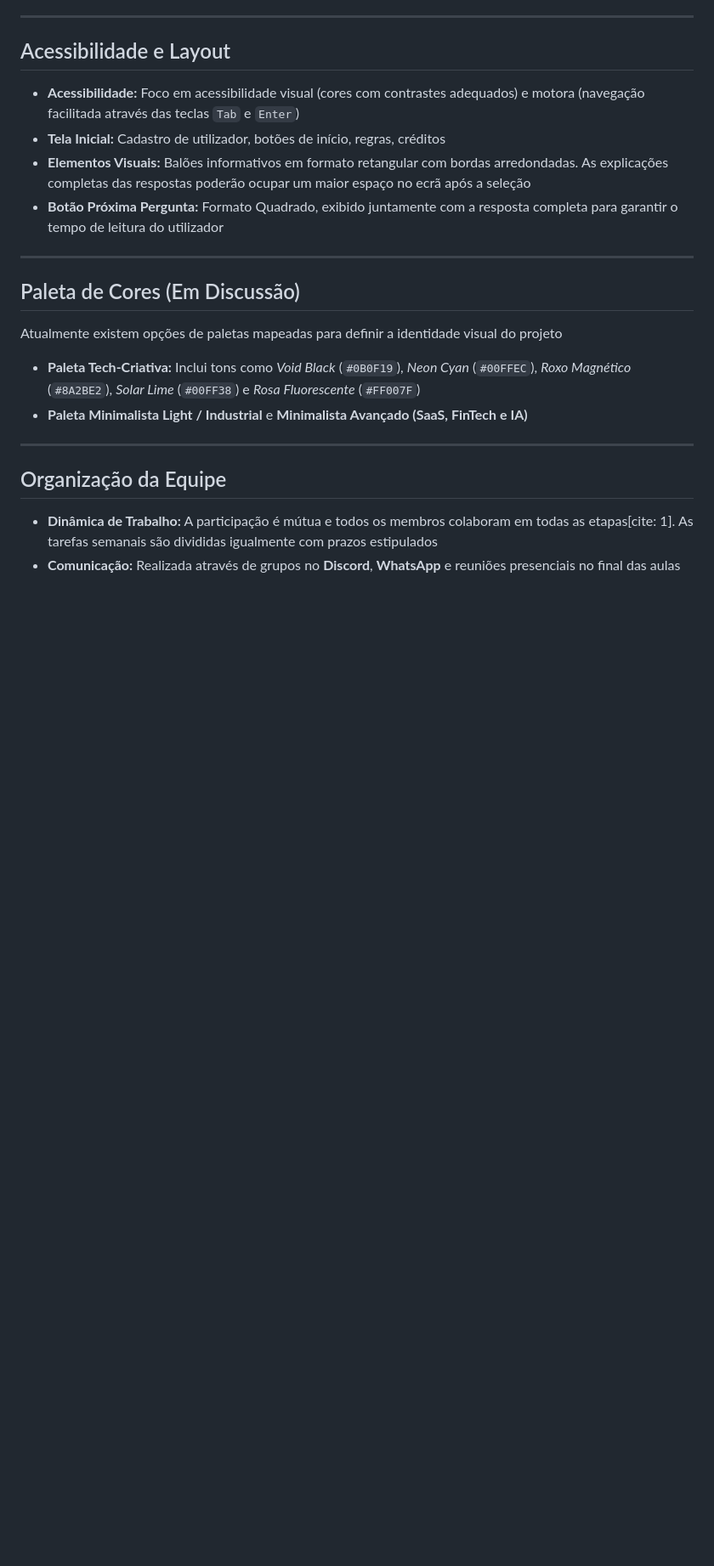
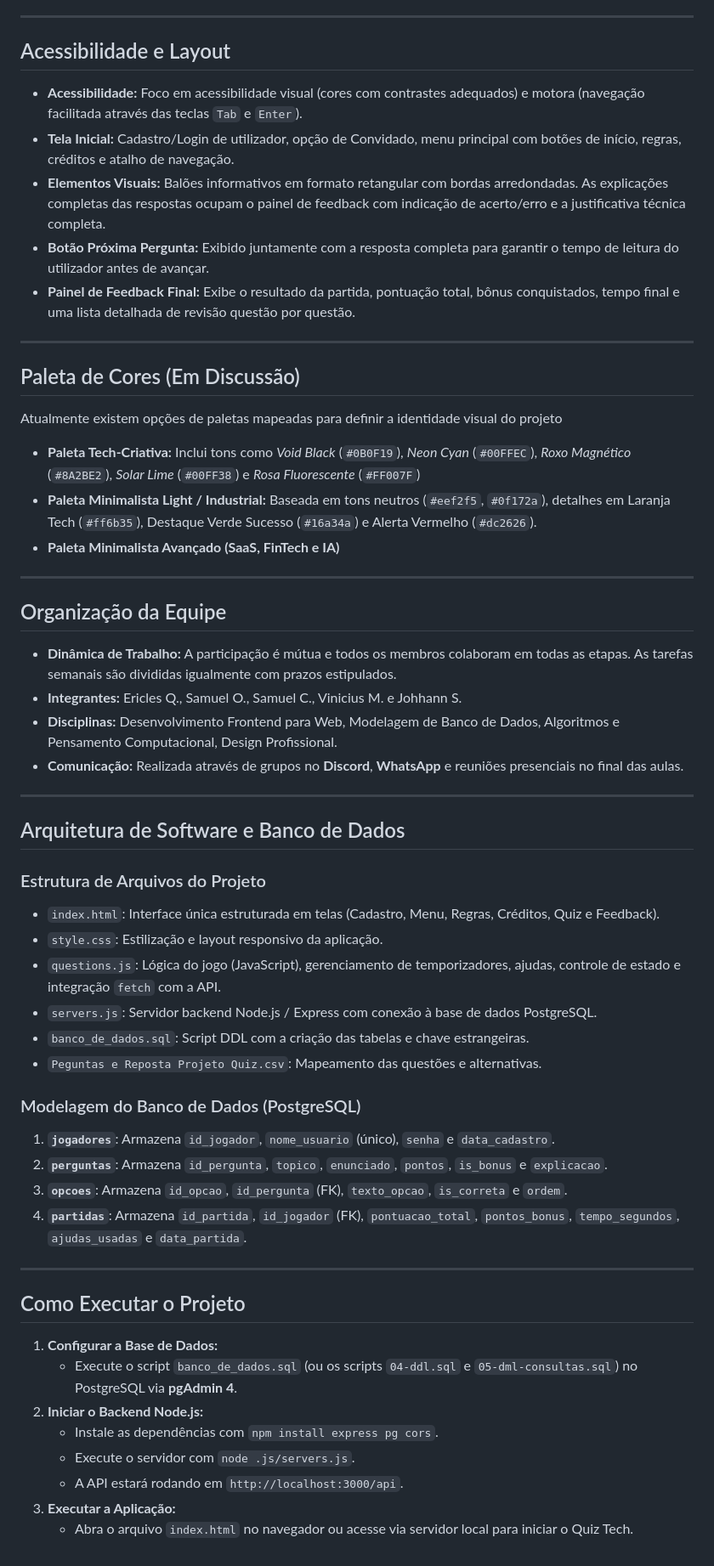
Before and after one commit to ericlesgabriel200408-cmd/Projeto-Quiz, a Markdown page: README.md, the part around one of its changes. Shown at 85% size. Drawn GitHub-style; blank space fills up the shorter version.

Commit message:
Complementei aplicação do node e revisei alguns tópicos do readmi

```diff
--- a/README.md
+++ b/README.md
@@ -38,20 +48,55 @@ O sistema foi concebido para somar um total geral de **100 pontos** (90 pontos c
 ---
 
 ## Acessibilidade e Layout
-* **Acessibilidade:** Foco em acessibilidade visual (cores com contrastes adequados) e motora (navegação facilitada através das teclas `Tab` e `Enter`)
-* **Tela Inicial:** Cadastro de utilizador, botões de início, regras, créditos
-* **Elementos Visuais:** Balões informativos em formato retangular com bordas arredondadas. As explicações completas das respostas poderão ocupar um maior espaço no ecrã após a seleção
-* **Botão Próxima Pergunta:** Formato Quadrado, exibido juntamente com a resposta completa para garantir o tempo de leitura do utilizador
+- **Acessibilidade:** Foco em acessibilidade visual (cores com contrastes adequados) e motora (navegação facilitada através das teclas `Tab` e `Enter`).
+- **Tela Inicial:** Cadastro/Login de utilizador, opção de Convidado, menu principal com botões de início, regras, créditos e atalho de navegação.
+- **Elementos Visuais:** Balões informativos em formato retangular com bordas arredondadas. As explicações completas das respostas ocupam o painel de feedback com indicação de acerto/erro e a justificativa técnica completa.
+- **Botão Próxima Pergunta:** Exibido juntamente com a resposta completa para garantir o tempo de leitura do utilizador antes de avançar.
+- **Painel de Feedback Final:** Exibe o resultado da partida, pontuação total, bônus conquistados, tempo final e uma lista detalhada de revisão questão por questão.
 
 ---
 
 ## Paleta de Cores (Em Discussão)
 Atualmente existem opções de paletas mapeadas para definir a identidade visual do projeto
-* **Paleta Tech-Criativa:** Inclui tons como *Void Black* (`#0B0F19`), *Neon Cyan* (`#00FFEC`), *Roxo Magnético* (`#8A2BE2`), *Solar Lime* (`#00FF38`) e *Rosa Fluorescente* (`#FF007F`)
-* **Paleta Minimalista Light / Industrial** e **Minimalista Avançado (SaaS, FinTech e IA)**
+- **Paleta Tech-Criativa:** Inclui tons como *Void Black* (`#0B0F19`), *Neon Cyan* (`#00FFEC`), *Roxo Magnético* (`#8A2BE2`), *Solar Lime* (`#00FF38`) e *Rosa Fluorescente* (`#FF007F`)
+- **Paleta Minimalista Light / Industrial:** Baseada em tons neutros (`#eef2f5`, `#0f172a`), detalhes em Laranja Tech (`#ff6b35`), Destaque Verde Sucesso (`#16a34a`) e Alerta Vermelho (`#dc2626`).
+- **Paleta Minimalista Avançado (SaaS, FinTech e IA)**
 
 ---
 
 ## Organização da Equipe
-* **Dinâmica de Trabalho:** A participação é mútua e todos os membros colaboram em todas as etapas[cite: 1]. As tarefas semanais são divididas igualmente com prazos estipulados
-* **Comunicação:** Realizada através de grupos no **Discord**, **WhatsApp** e reuniões presenciais no final das aulas
+- **Dinâmica de Trabalho:** A participação é mútua e todos os membros colaboram em todas as etapas. As tarefas semanais são divididas igualmente com prazos estipulados.
+- **Integrantes:** Ericles Q., Samuel O., Samuel C., Vinicius M. e Johhann S.
+- **Disciplinas:** Desenvolvimento Frontend para Web, Modelagem de Banco de Dados, Algoritmos e Pensamento Computacional, Design Profissional.
+- **Comunicação:** Realizada através de grupos no **Discord**, **WhatsApp** e reuniões presenciais no final das aulas.
+
+---
+
+## Arquitetura de Software e Banco de Dados
+
+### Estrutura de Arquivos do Projeto
+- `index.html`: Interface única estruturada em telas (Cadastro, Menu, Regras, Créditos, Quiz e Feedback).
+- `style.css`: Estilização e layout responsivo da aplicação.
+- `questions.js`: Lógica do jogo (JavaScript), gerenciamento de temporizadores, ajudas, controle de estado e integração `fetch` com a API.
+- `servers.js`: Servidor backend Node.js / Express com conexão à base de dados PostgreSQL.
+- `banco_de_dados.sql`: Script DDL com a criação das tabelas e chave estrangeiras.
+- `Peguntas e Reposta Projeto Quiz.csv`: Mapeamento das questões e alternativas.
+
+### Modelagem do Banco de Dados (PostgreSQL)
+1. **`jogadores`**: Armazena `id_jogador`, `nome_usuario` (único), `senha` e `data_cadastro`.
+2. **`perguntas`**: Armazena `id_pergunta`, `topico`, `enunciado`, `pontos`, `is_bonus` e `explicacao`.
+3. **`opcoes`**: Armazena `id_opcao`, `id_pergunta` (FK), `texto_opcao`, `is_correta` e `ordem`.
+4. **`partidas`**: Armazena `id_partida`, `id_jogador` (FK), `pontuacao_total`, `pontos_bonus`, `tempo_segundos`, `ajudas_usadas` e `data_partida`.
+
+---
+
+## Como Executar o Projeto
+
+1. **Configurar a Base de Dados:**
+   - Execute o script `banco_de_dados.sql` (ou os scripts `04-ddl.sql` e `05-dml-consultas.sql`) no PostgreSQL via **pgAdmin 4**.
+2. **Iniciar o Backend Node.js:**
+   - Instale as dependências com `npm install express pg cors`.
+   - Execute o servidor com `node .js/servers.js`.
+   - A API estará rodando em `http://localhost:3000/api`.
+3. **Executar a Aplicação:**
+   - Abra o arquivo `index.html` no navegador ou acesse via servidor local para iniciar o Quiz Tech.
```
Also changed, not shown: other parts of README.md (+23 -13 lines).
